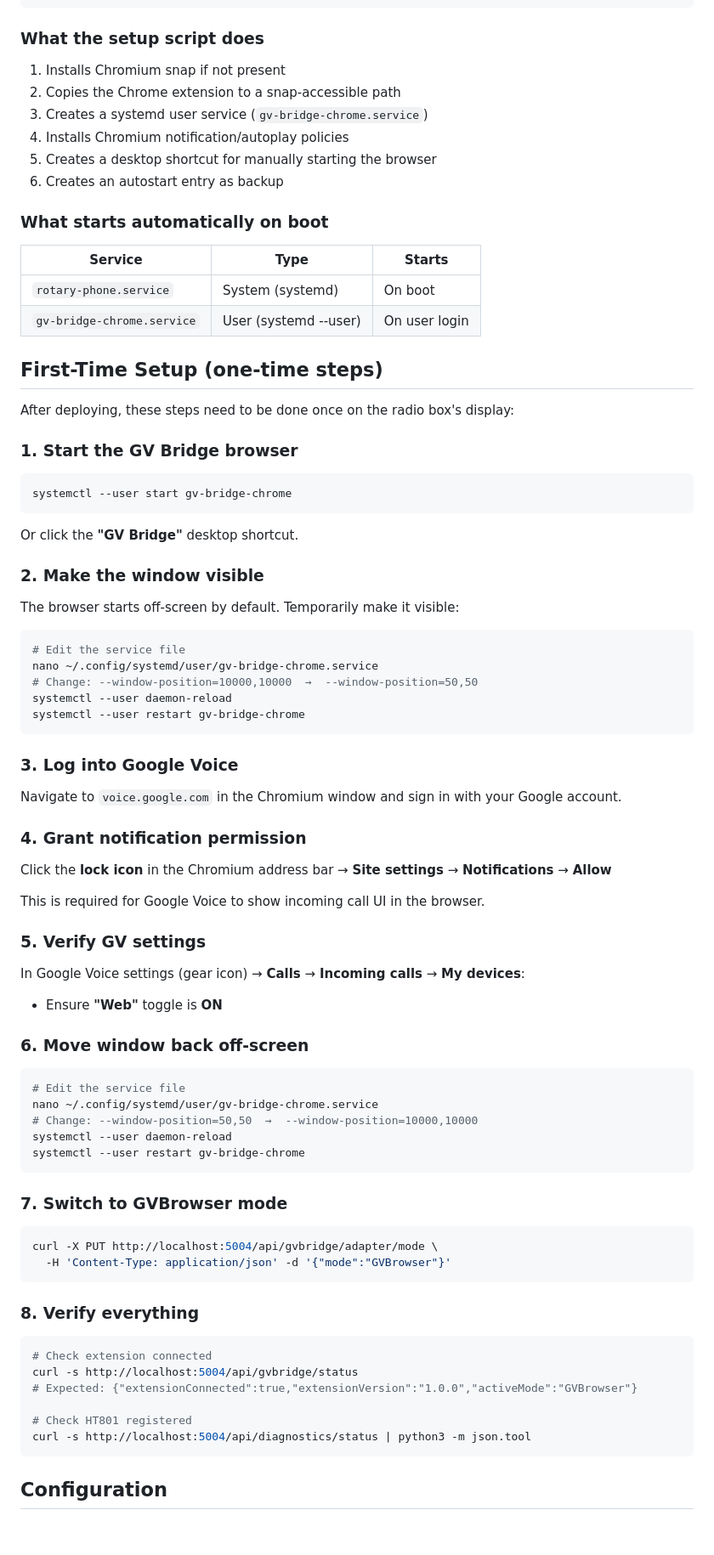
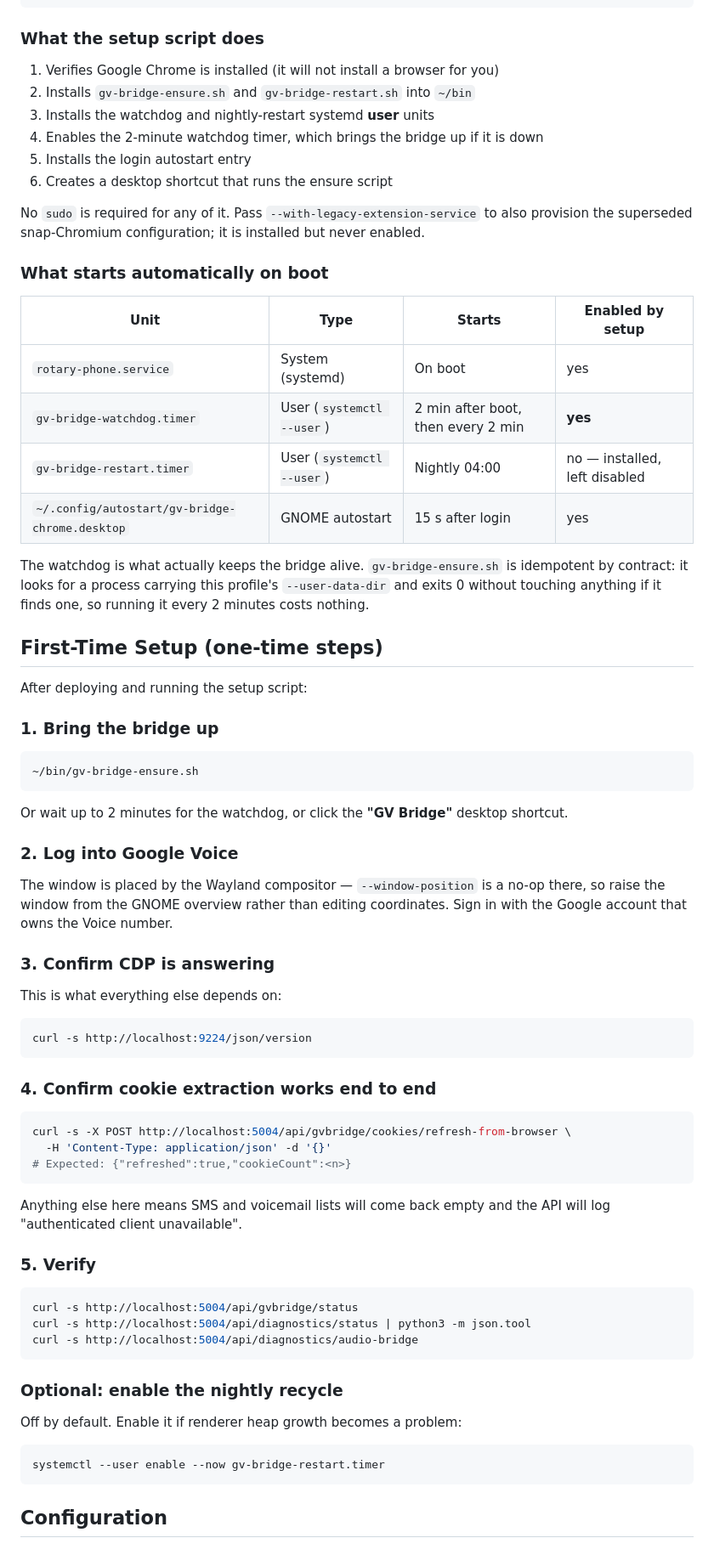
Before and after one commit to mmackelprang/RotaryPhone, a Markdown page: docs/SETUP-GVBridge.md, the part around one of its changes. Shown at 85% size. Rendered like a GitHub page.

````diff
--- a/docs/SETUP-GVBridge.md
+++ b/docs/SETUP-GVBridge.md
@@ -61,85 +78,80 @@ ssh mmack@radio "bash /opt/rotary-phone/deploy/setup-gvbridge.sh"
 
 ### What the setup script does
 
-1. Installs Chromium snap if not present
-2. Copies the Chrome extension to a snap-accessible path
-3. Creates a systemd user service (`gv-bridge-chrome.service`)
-4. Installs Chromium notification/autoplay policies
-5. Creates a desktop shortcut for manually starting the browser
-6. Creates an autostart entry as backup
+1. Verifies Google Chrome is installed (it will not install a browser for you)
+2. Installs `gv-bridge-ensure.sh` and `gv-bridge-restart.sh` into `~/bin`
+3. Installs the watchdog and nightly-restart systemd **user** units
+4. Enables the 2-minute watchdog timer, which brings the bridge up if it is down
+5. Installs the login autostart entry
+6. Creates a desktop shortcut that runs the ensure script
+
+No `sudo` is required for any of it. Pass `--with-legacy-extension-service` to also
+provision the superseded snap-Chromium configuration; it is installed but never enabled.
 
 ### What starts automatically on boot
 
-| Service | Type | Starts |
-|---------|------|--------|
-| `rotary-phone.service` | System (systemd) | On boot |
-| `gv-bridge-chrome.service` | User (systemd --user) | On user login |
+| Unit | Type | Starts | Enabled by setup |
+|---|---|---|---|
+| `rotary-phone.service` | System (systemd) | On boot | yes |
+| `gv-bridge-watchdog.timer` | User (`systemctl --user`) | 2 min after boot, then every 2 min | **yes** |
+| `gv-bridge-restart.timer` | User (`systemctl --user`) | Nightly 04:00 | no — installed, left disabled |
+| `~/.config/autostart/gv-bridge-chrome.desktop` | GNOME autostart | 15 s after login | yes |
+
+The watchdog is what actually keeps the bridge alive. `gv-bridge-ensure.sh` is idempotent
+by contract: it looks for a process carrying this profile's `--user-data-dir` and exits 0
+without touching anything if it finds one, so running it every 2 minutes costs nothing.
 
 ## First-Time Setup (one-time steps)
 
-After deploying, these steps need to be done once on the radio box's display:
+After deploying and running the setup script:
 
-### 1. Start the GV Bridge browser
+### 1. Bring the bridge up
 
 ```bash
-systemctl --user start gv-bridge-chrome
+~/bin/gv-bridge-ensure.sh
 ```
 
-Or click the **"GV Bridge"** desktop shortcut.
+Or wait up to 2 minutes for the watchdog, or click the **"GV Bridge"** desktop shortcut.
 
-### 2. Make the window visible
+### 2. Log into Google Voice
 
-The browser starts off-screen by default. Temporarily make it visible:
+The window is placed by the Wayland compositor — `--window-position` is a no-op there, so
+raise the window from the GNOME overview rather than editing coordinates. Sign in with the
+Google account that owns the Voice number.
+
+### 3. Confirm CDP is answering
+
+This is what everything else depends on:
 
 ```bash
-# Edit the service file
-nano ~/.config/systemd/user/gv-bridge-chrome.service
-# Change: --window-position=10000,10000  →  --window-position=50,50
-systemctl --user daemon-reload
-systemctl --user restart gv-bridge-chrome
+curl -s http://localhost:9224/json/version
 ```
 
-### 3. Log into Google Voice
-
-Navigate to `voice.google.com` in the Chromium window and sign in with your Google account.
-
-### 4. Grant notification permission
-
-Click the **lock icon** in the Chromium address bar → **Site settings** → **Notifications** → **Allow**
-
-This is required for Google Voice to show incoming call UI in the browser.
-
-### 5. Verify GV settings
-
-In Google Voice settings (gear icon) → **Calls** → **Incoming calls** → **My devices**:
-- Ensure **"Web"** toggle is **ON**
-
-### 6. Move window back off-screen
+### 4. Confirm cookie extraction works end to end
 
 ```bash
-# Edit the service file
-nano ~/.config/systemd/user/gv-bridge-chrome.service
-# Change: --window-position=50,50  →  --window-position=10000,10000
-systemctl --user daemon-reload
-systemctl --user restart gv-bridge-chrome
+curl -s -X POST http://localhost:5004/api/gvbridge/cookies/refresh-from-browser \
+  -H 'Content-Type: application/json' -d '{}'
+# Expected: {"refreshed":true,"cookieCount":<n>}
 ```
 
-### 7. Switch to GVBrowser mode
+Anything else here means SMS and voicemail lists will come back empty and the API will log
+"authenticated client unavailable".
+
+### 5. Verify
 
 ```bash
-curl -X PUT http://localhost:5004/api/gvbridge/adapter/mode \
-  -H 'Content-Type: application/json' -d '{"mode":"GVBrowser"}'
+curl -s http://localhost:5004/api/gvbridge/status
+curl -s http://localhost:5004/api/diagnostics/status | python3 -m json.tool
+curl -s http://localhost:5004/api/diagnostics/audio-bridge
 ```
 
-### 8. Verify everything
+### Optional: enable the nightly recycle
+
+Off by default. Enable it if renderer heap growth becomes a problem:
 
 ```bash
-# Check extension connected
-curl -s http://localhost:5004/api/gvbridge/status
-# Expected: {"extensionConnected":true,"extensionVersion":"1.0.0","activeMode":"GVBrowser"}
-
-# Check HT801 registered
-curl -s http://localhost:5004/api/diagnostics/status | python3 -m json.tool
+systemctl --user enable --now gv-bridge-restart.timer
 ```
 
 ## Configuration
````
Also changed, not shown: other parts of docs/SETUP-GVBridge.md (+81 -25 lines).
